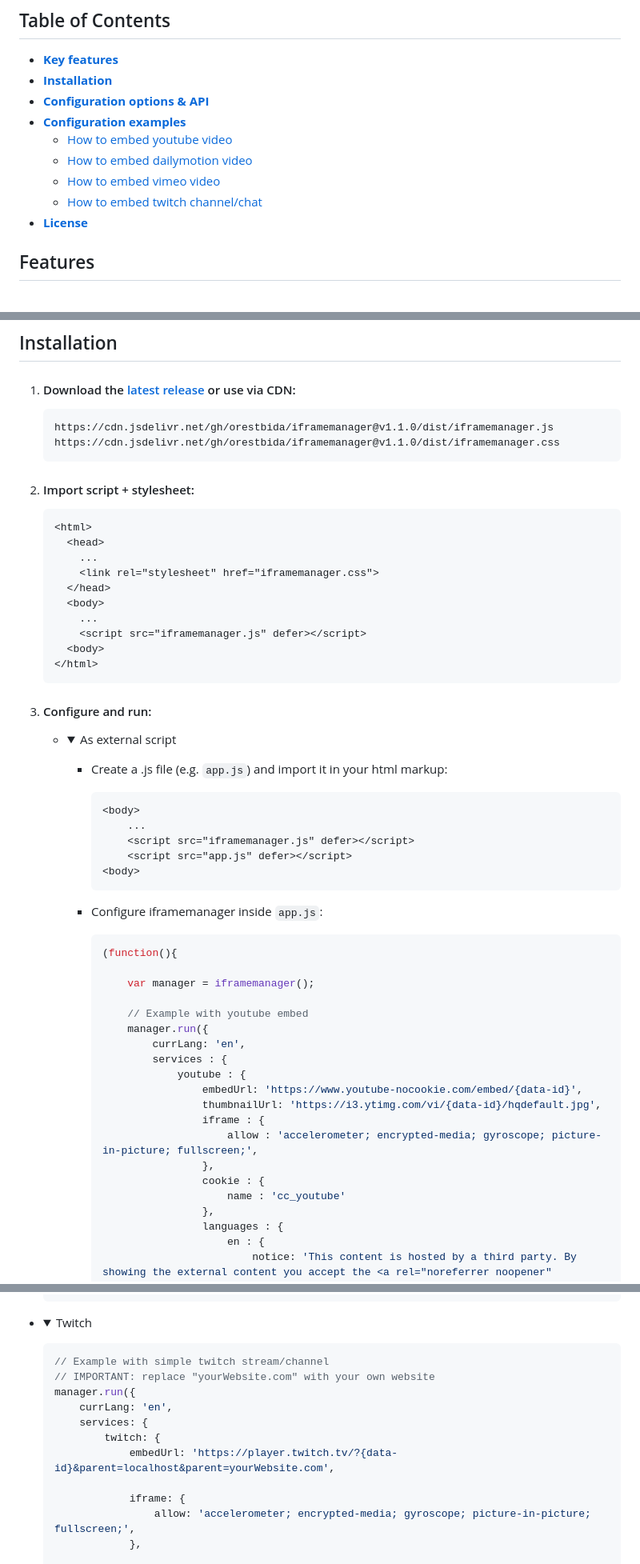
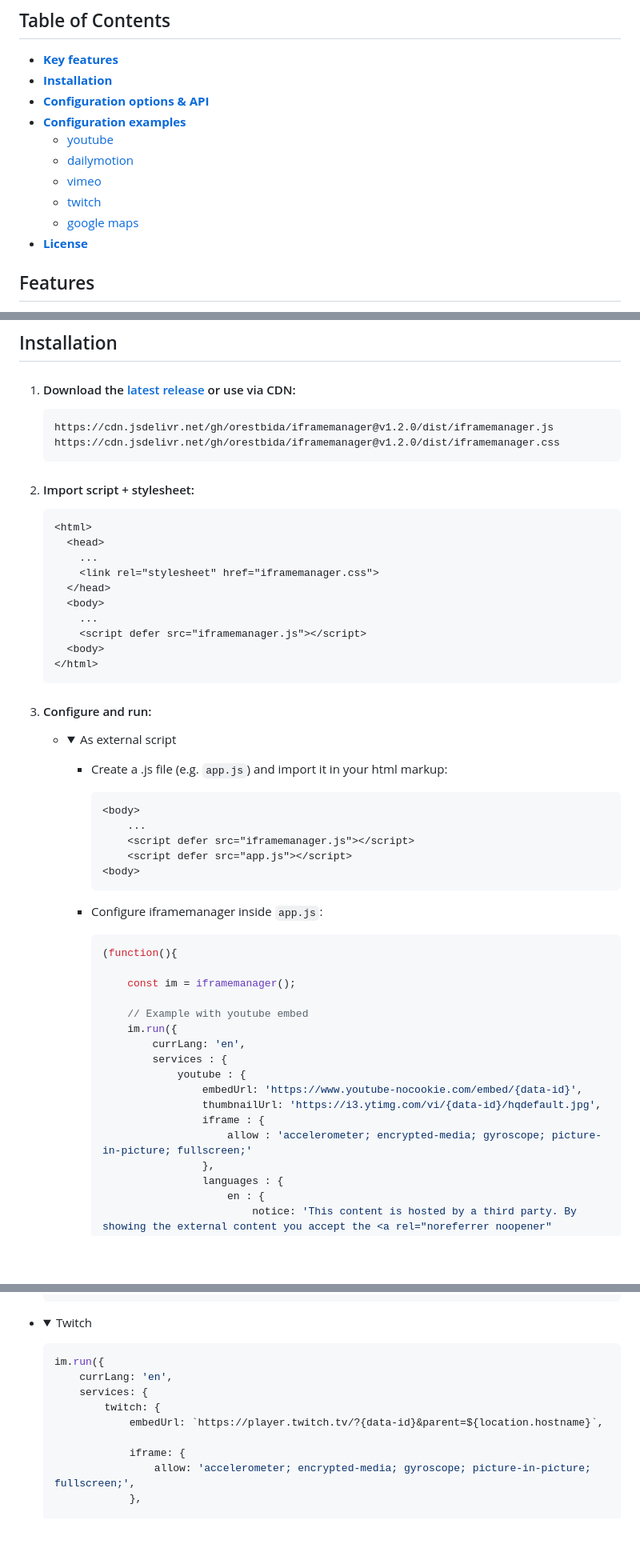
Before and after one commit to orestbida/iframemanager, a Markdown page: README.md, 3 parts joined by grey strips. Shown: that part at 80% size. Drawn GitHub-style; folded sections open; blank space fills up the shorter version.

````diff
--- a/README.md
+++ b/README.md
@@ -31,10 +31,11 @@ The plugin was mainly developed to aid [**CookieConsent**](https://github.com/or
 - [**Installation**](#installation)
 - [**Configuration options & API**](#configuration-options)
 - [**Configuration examples**](#configuration-examples)
-    - [How to embed youtube video](#configuration-examples)
-    - [How to embed dailymotion video](#configuration-examples)
-    - [How to embed vimeo video](#configuration-examples)
-    - [How to embed twitch channel/chat](#configuration-examples)
+    - [youtube](#configuration-examples)
+    - [dailymotion](#configuration-examples)
+    - [vimeo](#configuration-examples)
+    - [twitch](#configuration-examples)
+    - [google maps](#configuration-examples)
 - [**License**](#license)
 
 ## Features
@@ -53,8 +54,8 @@ The plugin was mainly developed to aid [**CookieConsent**](https://github.com/or
 1. #### Download the [latest release](https://github.com/orestbida/iframemanager/releases/latest) or use via CDN:
 
     ```bash
-    https://cdn.jsdelivr.net/gh/orestbida/iframemanager@v1.1.0/dist/iframemanager.js
-    https://cdn.jsdelivr.net/gh/orestbida/iframemanager@v1.1.0/dist/iframemanager.css
+    https://cdn.jsdelivr.net/gh/orestbida/iframemanager@v1.2.0/dist/iframemanager.js
+    https://cdn.jsdelivr.net/gh/orestbida/iframemanager@v1.2.0/dist/iframemanager.css
     ```
 
 2. #### Import script + stylesheet:
@@ -67,7 +68,7 @@ The plugin was mainly developed to aid [**CookieConsent**](https://github.com/or
       </head>
       <body>
         ...
-        <script src="iframemanager.js" defer></script>
+        <script defer src="iframemanager.js"></script>
       <body>
     </html>
     ```
@@ -81,8 +82,8 @@ The plugin was mainly developed to aid [**CookieConsent**](https://github.com/or
             ```html
             <body>
                 ...
-                <script src="iframemanager.js" defer></script>
-                <script src="app.js" defer></script>
+                <script defer src="iframemanager.js"></script>
+                <script defer src="app.js"></script>
             <body>
             ```
 
@@ -91,20 +92,17 @@ The plugin was mainly developed to aid [**CookieConsent**](https://github.com/or
             ```javascript
             (function(){
 
-                var manager = iframemanager();
+                const im = iframemanager();
 
                 // Example with youtube embed
-                manager.run({
+                im.run({
                     currLang: 'en',
                     services : {
                         youtube : {
                             embedUrl: 'https://www.youtube-nocookie.com/embed/{data-id}',
                             thumbnailUrl: 'https://i3.ytimg.com/vi/{data-id}/hqdefault.jpg',
                             iframe : {
-                                allow : 'accelerometer; encrypted-media; gyroscope; picture-in-picture; fullscreen;',
-                            },
-                            cookie : {
-                                name : 'cc_youtube'
+                                allow : 'accelerometer; encrypted-media; gyroscope; picture-in-picture; fullscreen;'
                             },
                             languages : {
                                 en : {
@@ -434,13 +427,11 @@ Both `acceptService` and `rejectService` work the same way:
     <p>
 
     ```javascript
-    // Example with simple twitch stream/channel
-    // IMPORTANT: replace "yourWebsite.com" with your own website
-    manager.run({
+    im.run({
         currLang: 'en',
         services: {
             twitch: {
-                embedUrl: 'https://player.twitch.tv/?{data-id}&parent=localhost&parent=yourWebsite.com',
+                embedUrl: `https://player.twitch.tv/?{data-id}&parent=${location.hostname}`,
 
                 iframe: {
                     allow: 'accelerometer; encrypted-media; gyroscope; picture-in-picture; fullscreen;',
````
Also changed, not shown: other parts of README.md (+43 -48 lines).
